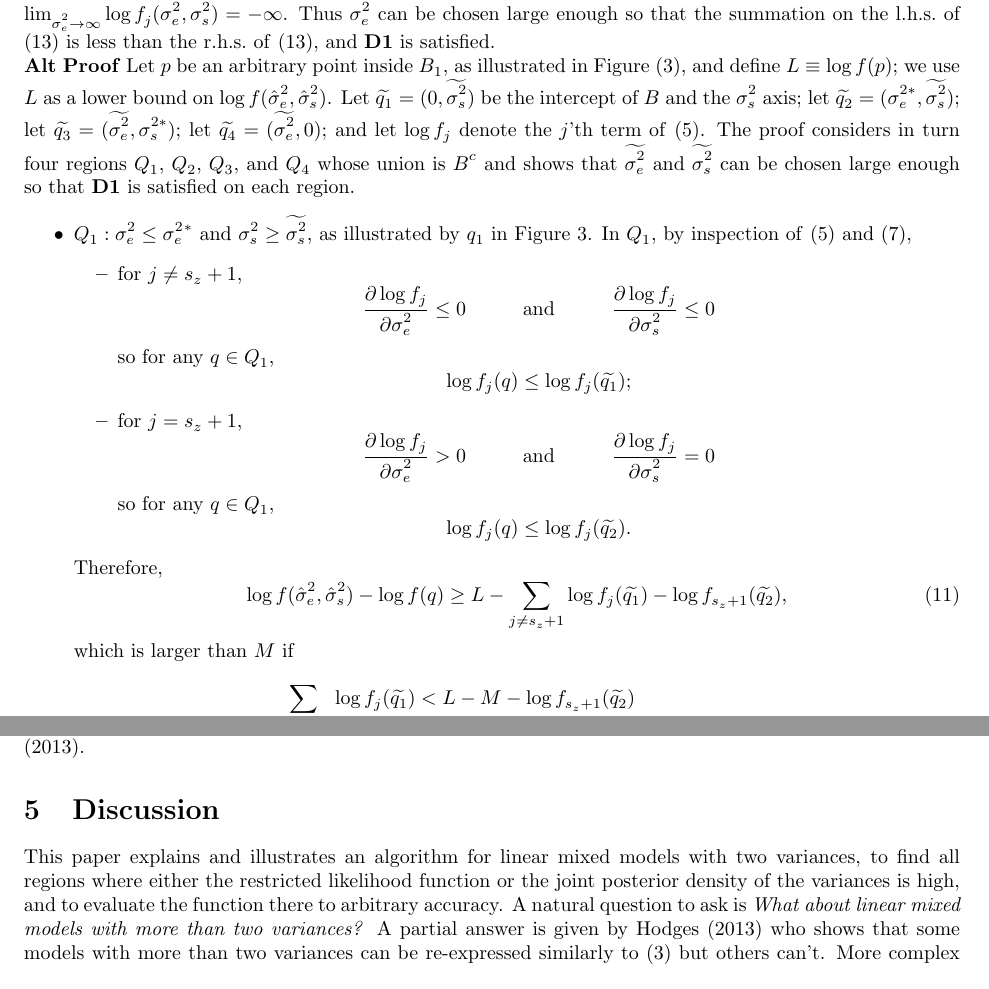
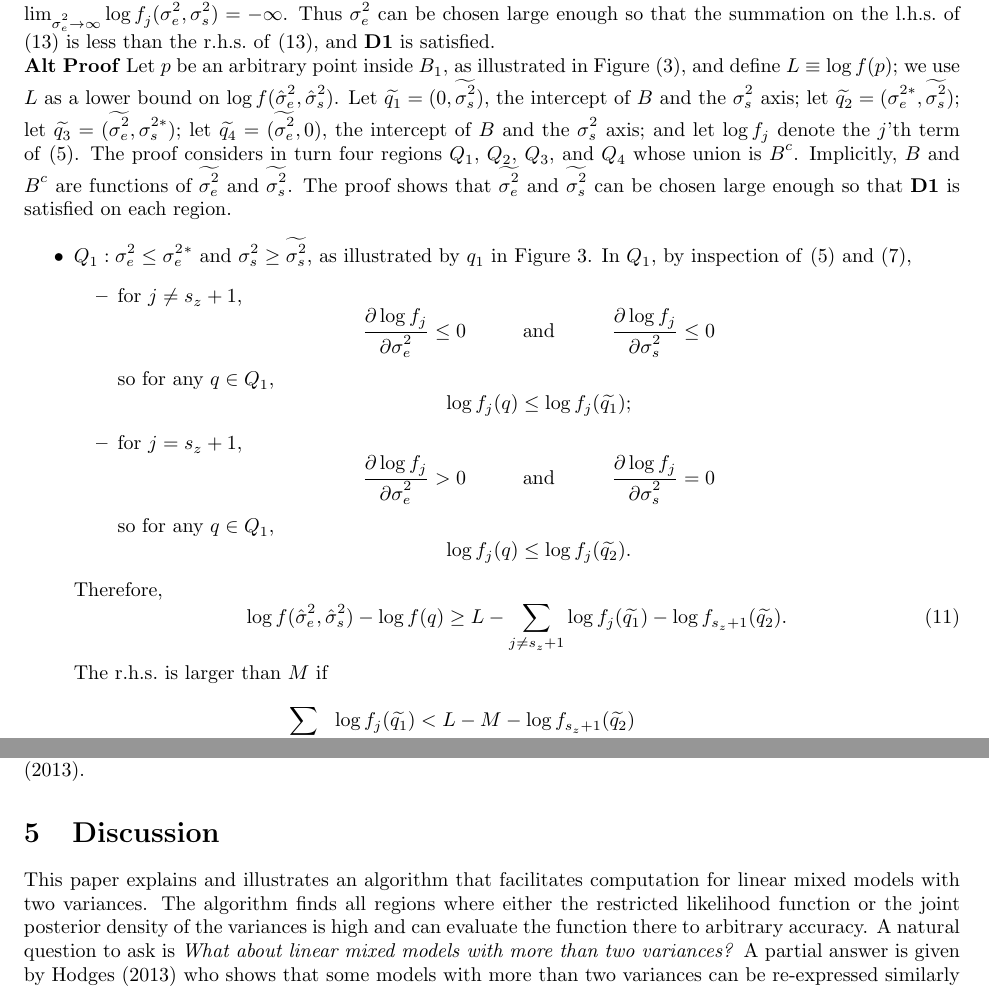
Before and after one commit to mlavine/lavine-bray-hodges, a LaTeX document (ms.tex): two parts of pages 9 and 22 of 25, joined at a grey line, cut so that both start at the same text. Compiled offline with pdfLaTeX.

Commit message:
Andrew's minor edits

```diff
--- a/ms.tex
+++ b/ms.tex
@@ -312,7 +312,7 @@ which is larger than $M$ if
 Examination of (\ref{eq:sum}) shows that for any fixed $\sigssq$, in particular for $\sigssq=0$, and for $j \ne s_z+2$,\\ $\lim_{\sigesq \rightarrow \infty} \logRL_j(\sigesq,\sigssq) = -\infty$.  Thus $\widetilde{\sigma_e^2}$ can be chosen large enough so that the summation on the l.h.s.~of \eqref{eq:q4} is less than the r.h.s.~of \eqref{eq:q4}, and  \textbf{D1} is satisfied.
 
 \noindent\textbf{Alt Proof}
-Let $p$ be an arbitrary point inside $B_1$, as illustrated in Figure~(\ref{fig:boundingbox2}), and define $L \equiv \logRL(p)$; we use $L$ as a lower bound on $\logRL(\sshat)$.  Let $\widetilde{q_1} = (0,\widetilde{\sigma_s^2})$ be the intercept of $B$ and the $\sigssq$ axis; let $\widetilde{q_2} = (\sigma_e^{2*},\widetilde{\sigma_s^2})$; let $\widetilde{q_3} = (\widetilde{\sigma_e^2}, \sigma_s^{2*})$; let $\widetilde{q_4} = (\widetilde{\sigma_e^2},0)$; and let $\logRL_j$ denote the $j$'th term of \eqref{eq:sum}.  The proof considers in turn four regions $Q_1$, $Q_2$, $Q_3$, and $Q_4$ whose union is $B^c$ and shows that $\widetilde{\sigma_e^2}$ and $\widetilde{\sigma_s^2}$ can be chosen large enough so that \textbf{D1} is satisfied on each region.
+Let $p$ be an arbitrary point inside $B_1$, as illustrated in Figure~(\ref{fig:boundingbox2}), and define $L \equiv \logRL(p)$; we use $L$ as a lower bound on $\logRL(\sshat)$.  Let $\widetilde{q_1} = (0,\widetilde{\sigma_s^2})$, the intercept of $B$ and the $\sigssq$ axis; let $\widetilde{q_2} = (\sigma_e^{2*},\widetilde{\sigma_s^2})$; let $\widetilde{q_3} = (\widetilde{\sigma_e^2}, \sigma_s^{2*})$; let $\widetilde{q_4} = (\widetilde{\sigma_e^2},0)$, the intercept of $B$ and the $\sigssq$ axis; and let $\logRL_j$ denote the $j$'th term of \eqref{eq:sum}.  The proof considers in turn four regions $Q_1$, $Q_2$, $Q_3$, and $Q_4$ whose union is $B^c$.  Implicitly, $B$ and $B^c$ are functions of $\widetilde{\sigma_e^2}$ and $\widetilde{\sigma_s^2}$.  The proof shows that $\widetilde{\sigma_e^2}$ and $\widetilde{\sigma_s^2}$ can be chosen large enough so that \textbf{D1} is satisfied on each region.
 \begin{itemize}
 \item $Q_1: \sigesq \le \sigesq{}^*$ and $\sigssq \ge \widetilde{\sigssq}$, as illustrated by $q_1$ in
   Figure~\ref{fig:boundingbox2}.  In $Q_1$, by inspection of \eqref{eq:sum} and \eqref{eq:partials},
@@ -338,9 +338,9 @@ Let $p$ be an arbitrary point inside $B_1$, as illustrated in Figure~(\ref{fig:b
   \end{itemize}
   Therefore,
   \begin{equation}
-	\logRL(\sshat) - \logRL(q) \ge L - \sum_{j \ne s_z+1} \logRL_j(\widetilde{q_1}) - \logRL_{s_z+1}(\widetilde{q_2}),
+	\logRL(\sshat) - \logRL(q) \ge L - \sum_{j \ne s_z+1} \logRL_j(\widetilde{q_1}) - \logRL_{s_z+1}(\widetilde{q_2}).
   \end{equation}
-  which is larger than $M$ if
+  The r.h.s.~is larger than $M$ if
   \begin{equation}
     \label{eq:q1}
     \begin{split}
@@ -884,29 +883,8 @@ Iteration & $n$ active boxes & $n$ inactive boxes & $L$\\
 \end{figure}
 The figure shows that the algorithm needed to divide boxes near the axes more finely than boxes away from the axes and that high $\logRLorig$ is found near $(200, 1000)$.  The figure agrees with Figure~15.3 in \cite{hodges:2013}.
 
-%\begin{figure}
-%  \begin{subfigure}{.5\textwidth}
-%    \centering
-%    \includegraphics[width=.8\linewidth]{figs/gmst-boxes2.jpg}
-%    \caption{Locations of boxes}
-%    \label{fig:gmst-boxes2}
-%  \end{subfigure}
-%  \begin{subfigure}{.5\textwidth}
-%    \centering
-%    \includegraphics[width=.8\linewidth]{figs/gmst-rll2.jpg}
-%    \caption{Grayscale shows $L^b$ in each box.
-%                  Red dot shows $b^* \equiv\argmax L^b$.
-%	          Boxes outlined in blue have $U^b \ge L^{b^*}$.
-%	          Axes are logarithmic.}
-%    \label{fig:gmstrll2}
-%  \end{subfigure}
-%  \caption{The 3,605,095 boxes from the second analysis of global
-%                mean surface temperature.}
-%\label{fig:gmst2}
-%\end{figure}
-
 \section{Discussion}
-This paper explains and illustrates an algorithm for linear mixed models with two variances, to find all regions where either the restricted likelihood function or the joint posterior density of the variances is high, and to evaluate the function there to arbitrary accuracy.  A natural question to ask is \emph{What about linear mixed models with more than two variances?}  A partial answer is given by \cite{hodges:2013} who shows that some models with more than two variances can be re-expressed similarly to \eqref{eq:reexpress} but others can't.  More complex models that can be re-expressed this way include, but are probably not limited to, models displaying general balance that are also orthogonal designs \citep[all balanced ANOVAs plus other models;][]{houtman_speed:1983}, models that are separable in a specific sense \citep[Section 17.1.5]{hodges:2013}, and miscellaneous other models \citep[Section 17.1.5]{hodges:2013}, e.g., a spatial model including random effects for heterogeneity and spatial clustering (an improper conditional autoregressive effect). We have not explored whether the re-expressible models can be analyzed by our algorithm; that's one direction for future work.
+This paper explains and illustrates an algorithm that facilitates computation for linear mixed models with two variances. The algorithm finds all regions where either the restricted likelihood function or the joint posterior density of the variances is high and can evaluate the function there to arbitrary accuracy.  A natural question to ask is \emph{What about linear mixed models with more than two variances?}  A partial answer is given by \cite{hodges:2013} who shows that some models with more than two variances can be re-expressed similarly to \eqref{eq:reexpress} but others can't.  More complex models that can be re-expressed this way include, but are probably not limited to, models displaying general balance that are also orthogonal designs \citep[all balanced ANOVAs plus other models;][]{houtman_speed:1983}, models that are separable in a specific sense \citep[Section 17.1.5]{hodges:2013}, and miscellaneous other models \citep[Section 17.1.5]{hodges:2013}, e.g., a spatial model including random effects for heterogeneity and spatial clustering (an improper conditional autoregressive effect). We have not explored whether the re-expressible models can be analyzed by our algorithm; that's one direction for future work.
 
 Another is to see whether the algorithm can be used to advantage even in non-re-expressible models.  If a model has, say, three variances and is now analyzed by, say, MCMC, we can create an MCMC chain that alternates between draws of $(\sigesq,\sigssq)$ and draws of the other variance.  With the aid of our algorithm we may be able to draw more accurately from $[\sigesq,\sigssq\g \sigma^2_\text{other}]$.  More generally, the conditional distribution of $(\sigesq,\sigssq)$ given other parameters can now be analyzed more accurately than in the past.  We have yet to explore how to exploit that accuracy.  A third direction is the posterior $\pi(\sigesq,\sigssq\g y)$.  We can identify a region $B^c$ where the posterior density is low relative to its maximum and it would be of at least mild interest to find an upper bound for the posterior mass of $B^c$.
 
```
Also changed, not shown: ms.pdf, ms.tex (11 more changed lines), 2 other files.
